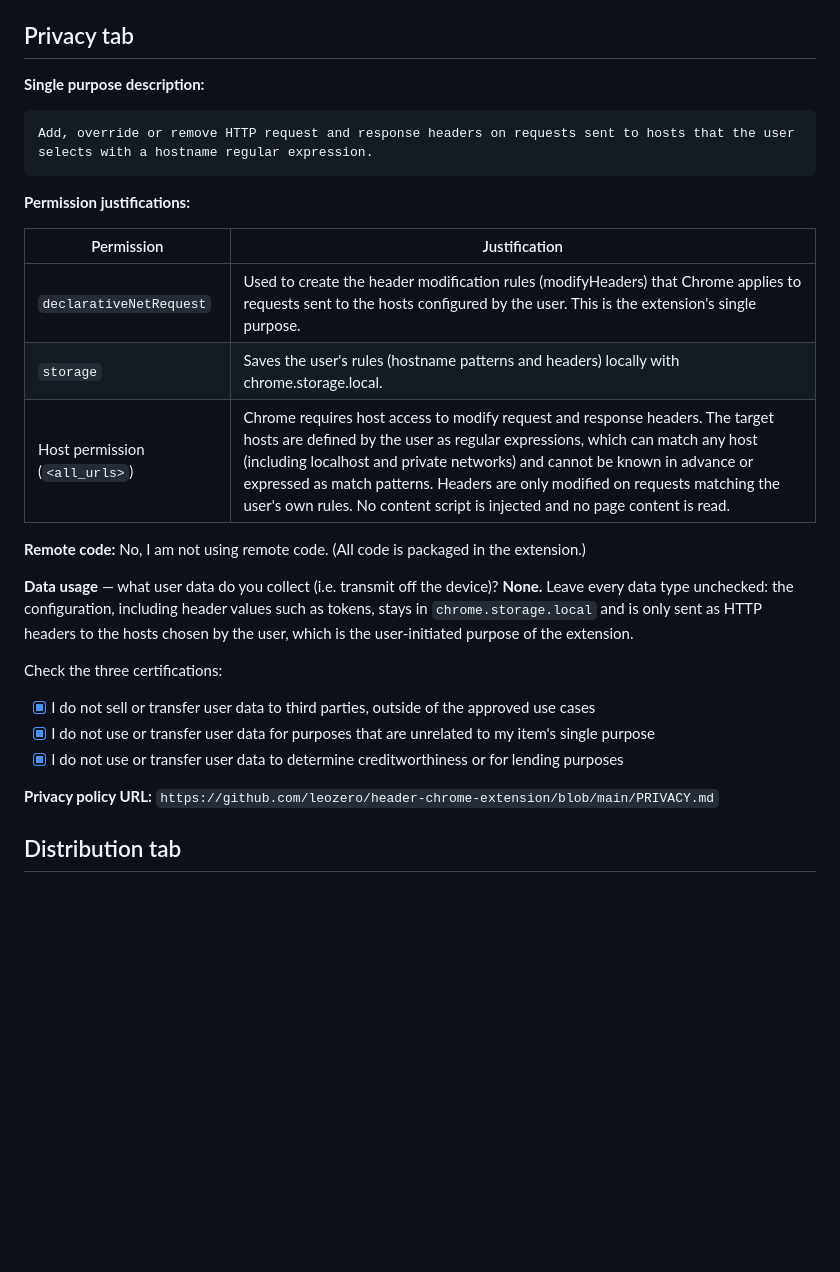
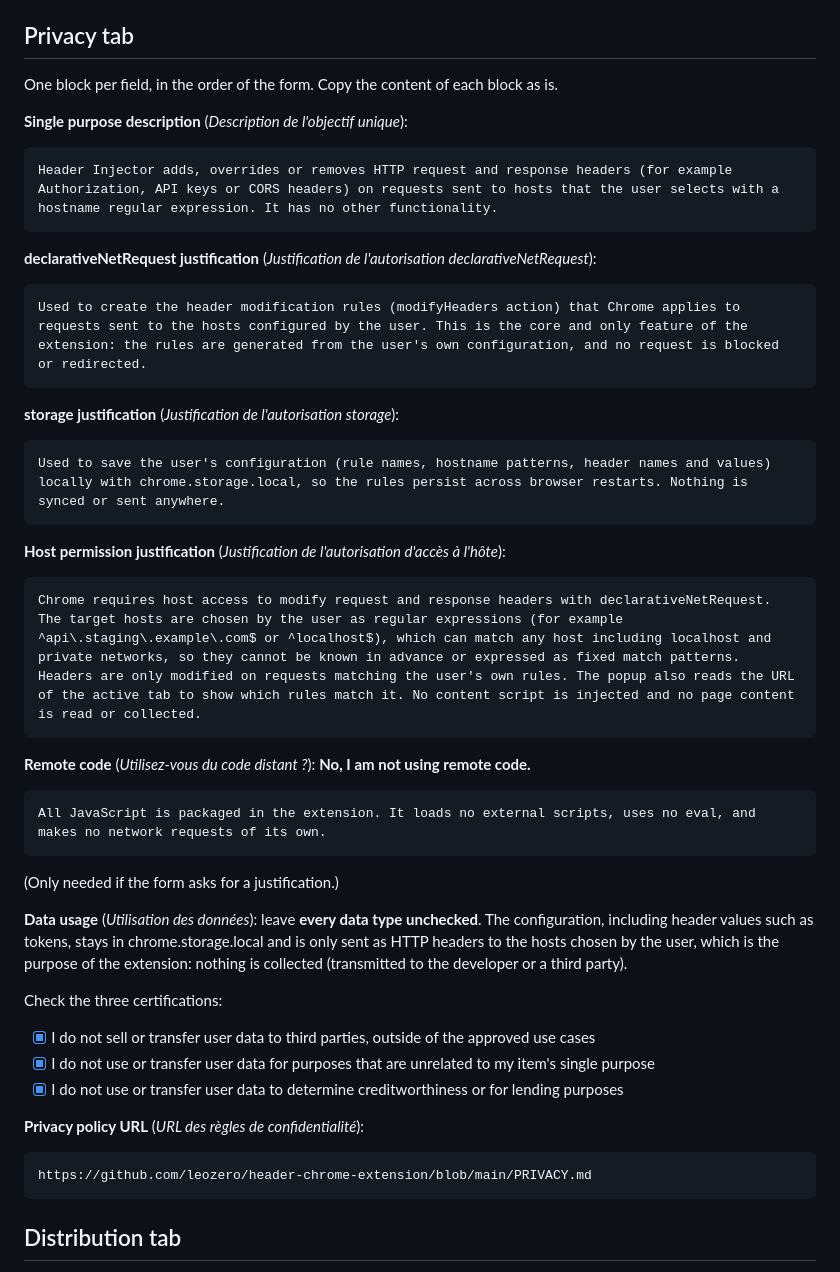
Before and after one commit to leozero/header-chrome-extension, a Markdown page: store/LISTING.md, the part around the change. Rendered like a GitHub page; blank space fills up the shorter version.

Commit message:
docs(store): one copy-paste block per Privacy form field
Co-Authored-By: Claude Opus 5.5 <noreply@anthropic.com>

````diff
--- a/store/LISTING.md
+++ b/store/LISTING.md
@@ -60,23 +60,41 @@ Open source (MIT): https://github.com/leozero/header-chrome-extension
 
 ## Privacy tab
 
-**Single purpose description:**
+One block per field, in the order of the form. Copy the content of each block as is.
+
+**Single purpose description** (*Description de l'objectif unique*):
 
 ```text
-Add, override or remove HTTP request and response headers on requests sent to hosts that the user selects with a hostname regular expression.
+Header Injector adds, overrides or removes HTTP request and response headers (for example Authorization, API keys or CORS headers) on requests sent to hosts that the user selects with a hostname regular expression. It has no other functionality.
 ```
 
-**Permission justifications:**
+**declarativeNetRequest justification** (*Justification de l'autorisation declarativeNetRequest*):
 
-| Permission | Justification |
-| --- | --- |
-| `declarativeNetRequest` | Used to create the header modification rules (modifyHeaders) that Chrome applies to requests sent to the hosts configured by the user. This is the extension's single purpose. |
-| `storage` | Saves the user's rules (hostname patterns and headers) locally with chrome.storage.local. |
-| Host permission (`<all_urls>`) | Chrome requires host access to modify request and response headers. The target hosts are defined by the user as regular expressions, which can match any host (including localhost and private networks) and cannot be known in advance or expressed as match patterns. Headers are only modified on requests matching the user's own rules. No content script is injected and no page content is read. |
+```text
+Used to create the header modification rules (modifyHeaders action) that Chrome applies to requests sent to the hosts configured by the user. This is the core and only feature of the extension: the rules are generated from the user's own configuration, and no request is blocked or redirected.
+```
 
-**Remote code:** No, I am not using remote code. (All code is packaged in the extension.)
+**storage justification** (*Justification de l'autorisation storage*):
 
-**Data usage** — what user data do you collect (i.e. transmit off the device)? **None.** Leave every data type unchecked: the configuration, including header values such as tokens, stays in `chrome.storage.local` and is only sent as HTTP headers to the hosts chosen by the user, which is the user-initiated purpose of the extension.
+```text
+Used to save the user's configuration (rule names, hostname patterns, header names and values) locally with chrome.storage.local, so the rules persist across browser restarts. Nothing is synced or sent anywhere.
+```
+
+**Host permission justification** (*Justification de l'autorisation d'accès à l'hôte*):
+
+```text
+Chrome requires host access to modify request and response headers with declarativeNetRequest. The target hosts are chosen by the user as regular expressions (for example ^api\.staging\.example\.com$ or ^localhost$), which can match any host including localhost and private networks, so they cannot be known in advance or expressed as fixed match patterns. Headers are only modified on requests matching the user's own rules. The popup also reads the URL of the active tab to show which rules match it. No content script is injected and no page content is read or collected.
+```
+
+**Remote code** (*Utilisez-vous du code distant ?*): **No, I am not using remote code.**
+
+```text
+All JavaScript is packaged in the extension. It loads no external scripts, uses no eval, and makes no network requests of its own.
+```
+
+(Only needed if the form asks for a justification.)
+
+**Data usage** (*Utilisation des données*): leave **every data type unchecked**. The configuration, including header values such as tokens, stays in chrome.storage.local and is only sent as HTTP headers to the hosts chosen by the user, which is the purpose of the extension: nothing is collected (transmitted to the developer or a third party).
 
 Check the three certifications:
 
@@ -84,7 +102,11 @@ Check the three certifications:
 - [x] I do not use or transfer user data for purposes that are unrelated to my item's single purpose
 - [x] I do not use or transfer user data to determine creditworthiness or for lending purposes
 
-**Privacy policy URL:** `https://github.com/leozero/header-chrome-extension/blob/main/PRIVACY.md`
+**Privacy policy URL** (*URL des règles de confidentialité*):
+
+```text
+https://github.com/leozero/header-chrome-extension/blob/main/PRIVACY.md
+```
 
 ## Distribution tab
 
````
